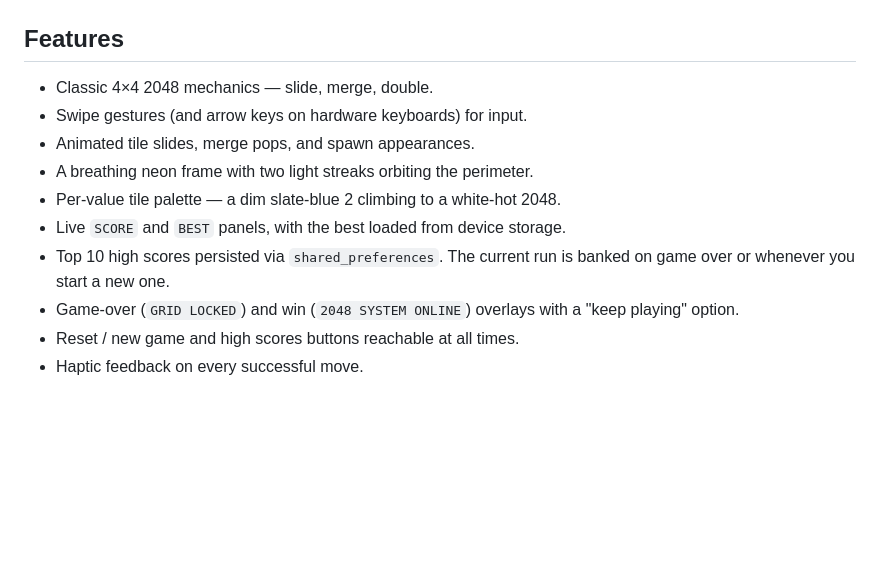
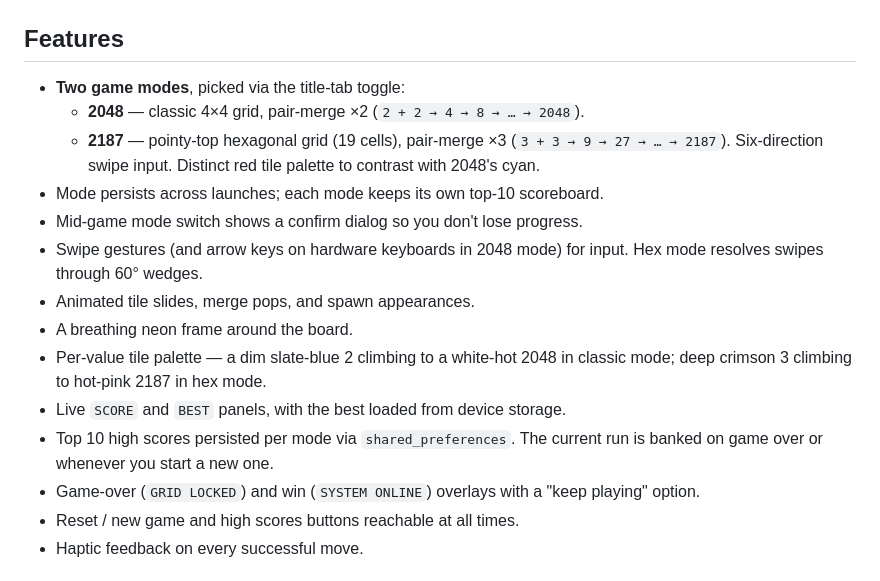
Before and after one commit to SaltedBlowfish/neon-2048, a Markdown page: README.md, the part around one of its changes. GitHub-like rendering; blank space fills up the shorter version.

```diff
--- a/README.md
+++ b/README.md
@@ -16,15 +18,23 @@ device.
 
 ## Features
 
-- Classic 4×4 2048 mechanics — slide, merge, double.
-- Swipe gestures (and arrow keys on hardware keyboards) for input.
+- **Two game modes**, picked via the title-tab toggle:
+  - **2048** — classic 4×4 grid, pair-merge ×2 (`2 + 2 → 4 → 8 → … → 2048`).
+  - **2187** — pointy-top hexagonal grid (19 cells), pair-merge ×3
+    (`3 + 3 → 9 → 27 → … → 2187`). Six-direction swipe input. Distinct red
+    tile palette to contrast with 2048's cyan.
+- Mode persists across launches; each mode keeps its own top-10 scoreboard.
+- Mid-game mode switch shows a confirm dialog so you don't lose progress.
+- Swipe gestures (and arrow keys on hardware keyboards in 2048 mode) for
+  input. Hex mode resolves swipes through 60° wedges.
 - Animated tile slides, merge pops, and spawn appearances.
-- A breathing neon frame with two light streaks orbiting the perimeter.
-- Per-value tile palette — a dim slate-blue 2 climbing to a white-hot 2048.
+- A breathing neon frame around the board.
+- Per-value tile palette — a dim slate-blue 2 climbing to a white-hot 2048
+  in classic mode; deep crimson 3 climbing to hot-pink 2187 in hex mode.
 - Live `SCORE` and `BEST` panels, with the best loaded from device storage.
-- Top 10 high scores persisted via `shared_preferences`. The current run is
-  banked on game over or whenever you start a new one.
-- Game-over (`GRID LOCKED`) and win (`2048 SYSTEM ONLINE`) overlays with a
+- Top 10 high scores persisted per mode via `shared_preferences`. The
+  current run is banked on game over or whenever you start a new one.
+- Game-over (`GRID LOCKED`) and win (`SYSTEM ONLINE`) overlays with a
   "keep playing" option.
 - Reset / new game and high scores buttons reachable at all times.
 - Haptic feedback on every successful move.
```
Also changed, not shown: other parts of README.md (+41 -20 lines).
